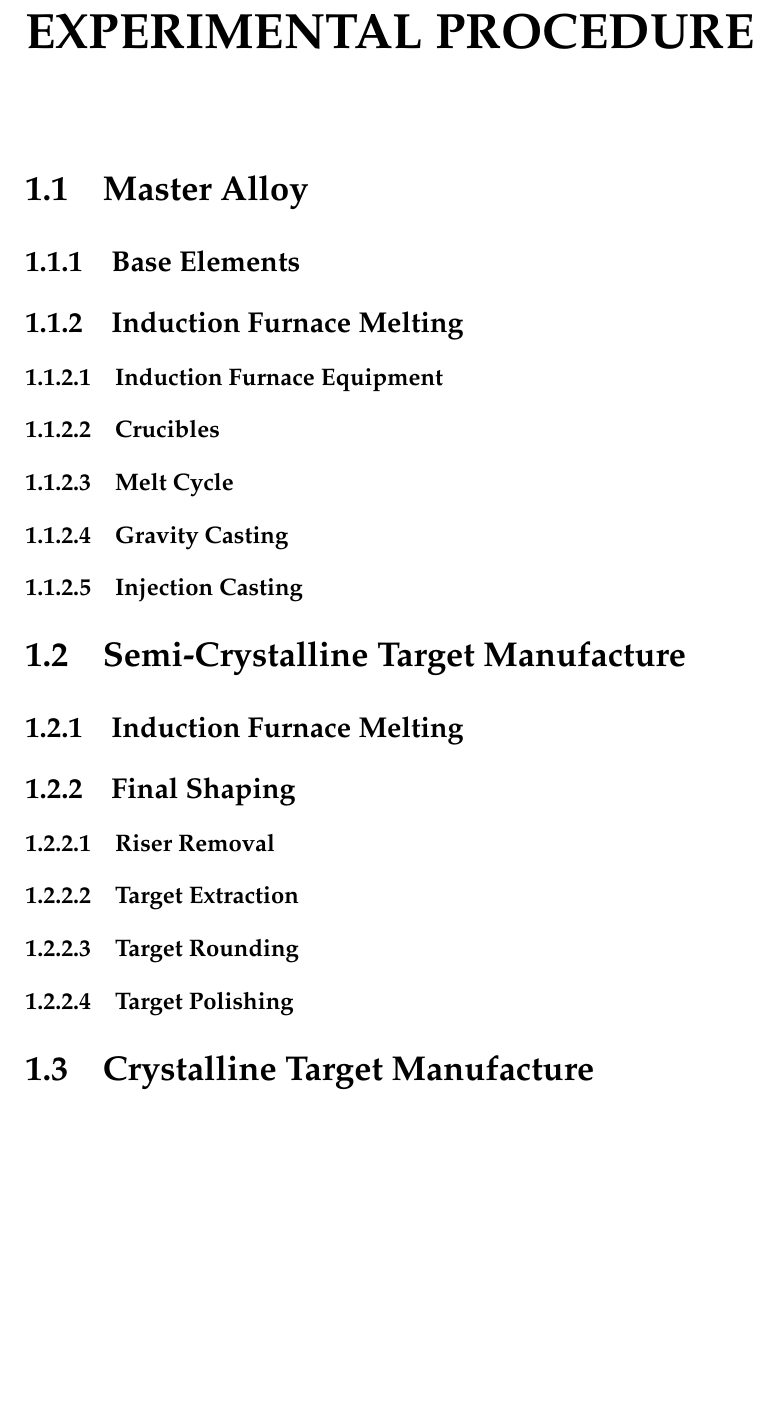
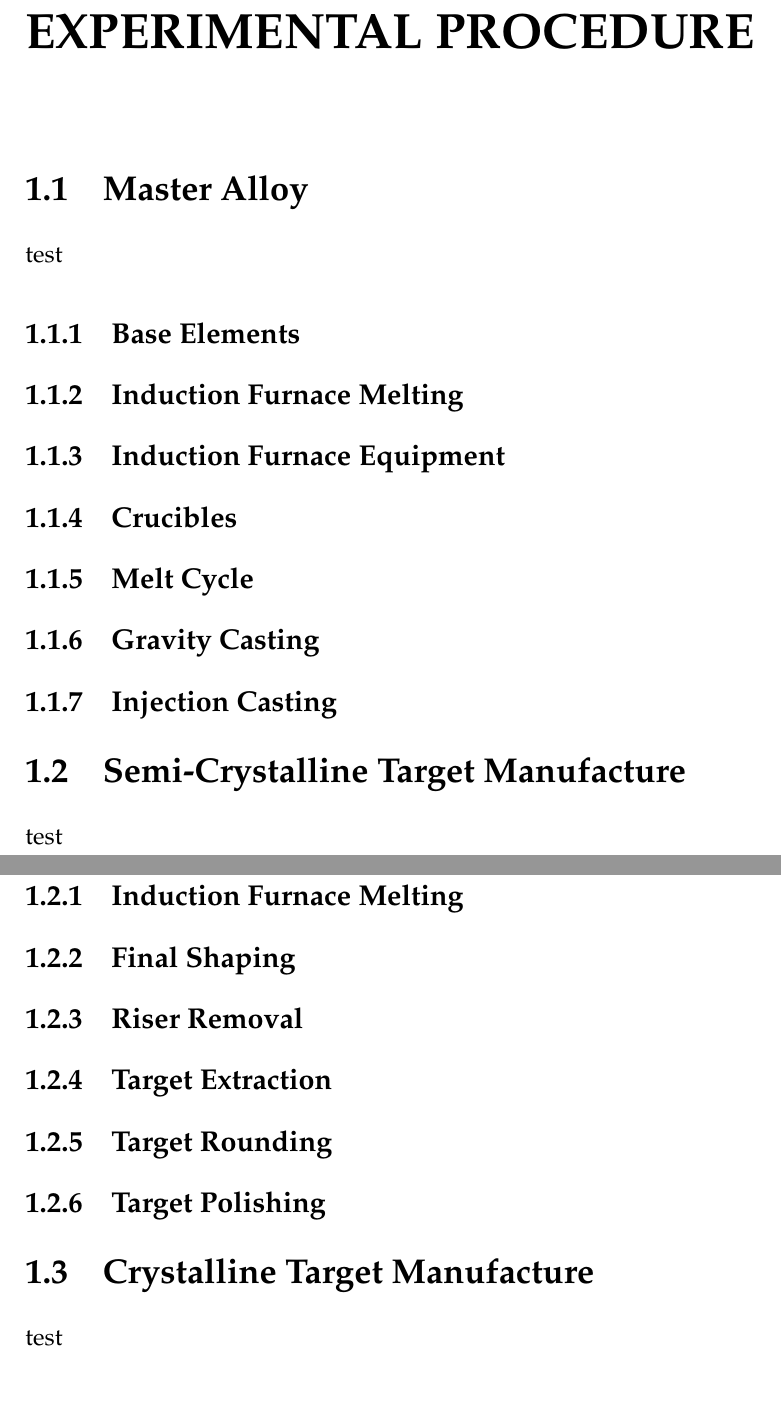
Before and after one commit to PoleScars/Method, a LaTeX thesis (Method.tex): part of page 4 of 4 before the commit and two parts of pages 3 and 4 of 5 after it, the two joined at a grey line, cut so that both start at the same text, the shorter picture padded with empty space. Compiled offline with pdfLaTeX.

```diff
--- a/Method.tex
+++ b/Method.tex
@@ -14,41 +12,42 @@
 \tableofcontents\newpage
 \addcontentsline{toc}{chapter}{TABLE OF CONTENTS}
+\let\cleardoublepage\clearpage
 
 %%%%%%%%%%%%%%%%%%%%%%%%%%%%%%%%%%%%%%%%%%%%%%%%%%%%%%%%%%%%%%%%%%%%%%%%%%
 
 \chapter{EXPERIMENTAL PROCEDURE}
 
 \section{Master Alloy}
-
+ test
 \subsection{Base Elements}
 
 \subsection{Induction Furnace Melting}
 
-\subsubsection{Induction Furnace Equipment}
+\subsection{Induction Furnace Equipment}
 
-\subsubsection{Crucibles}
+\subsection{Crucibles}
 
-\subsubsection{Melt Cycle}
+\subsection{Melt Cycle}
 
-\subsubsection{Gravity Casting}
+\subsection{Gravity Casting}
 
-\subsubsection{Injection Casting}
+\subsection{Injection Casting}
 
 \section{Semi-Crystalline Target Manufacture}
-
+test
 \subsection{Induction Furnace Melting}
 
 \subsection{Final Shaping}
 
-\subsubsection{Riser Removal}
+\subsection{Riser Removal}
 
-\subsubsection{Target Extraction}
+\subsection{Target Extraction}
 
-\subsubsection{Target Rounding}
+\subsection{Target Rounding}
 
-\subsubsection{Target Polishing}
+\subsection{Target Polishing}
 
 \section{Crystalline Target Manufacture}
-
+test
 \subsection{Induction Furnace Melting}
 
```
Also changed, not shown: Method.tex (24 more changed lines), 6 other files.
